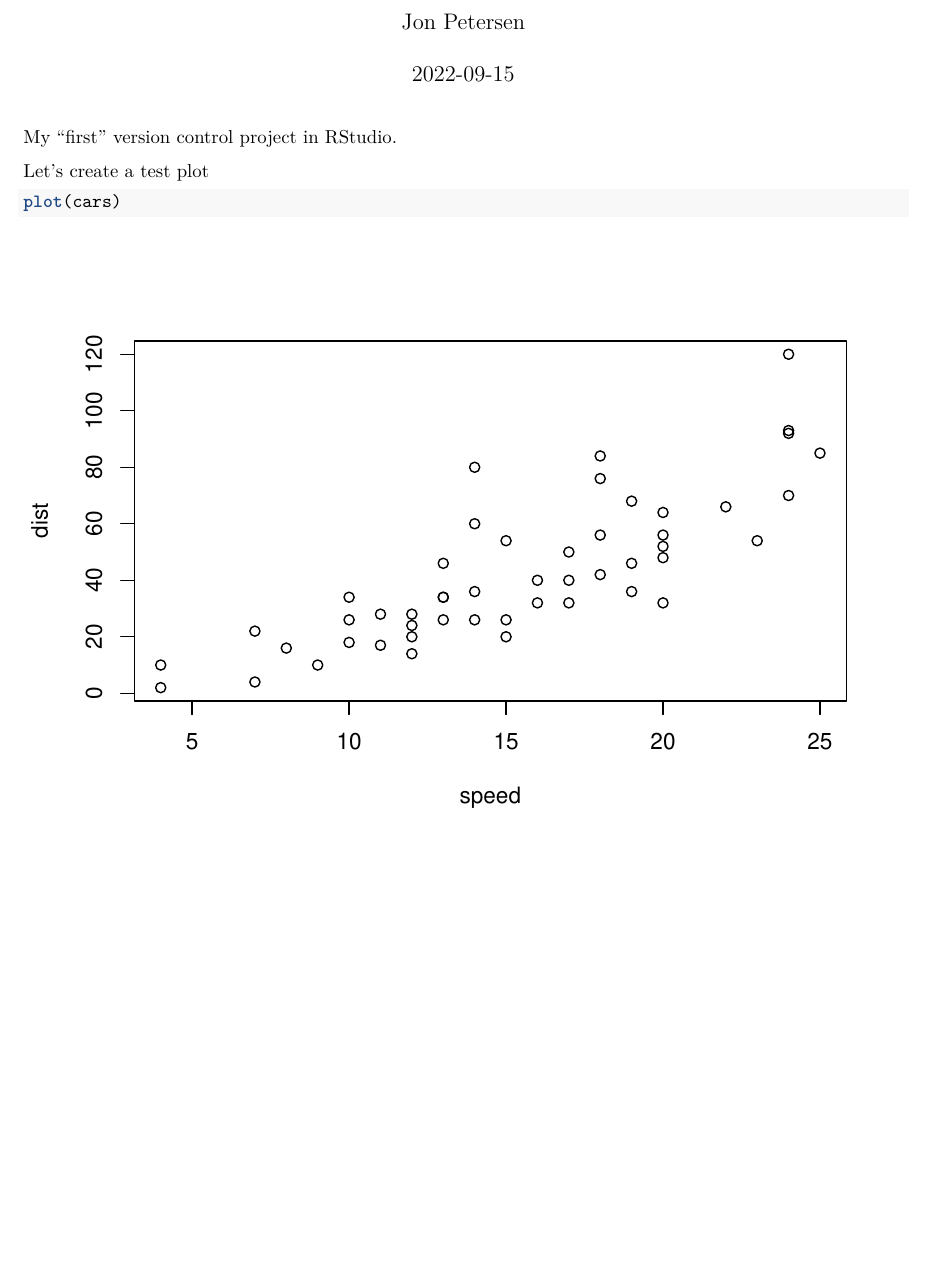
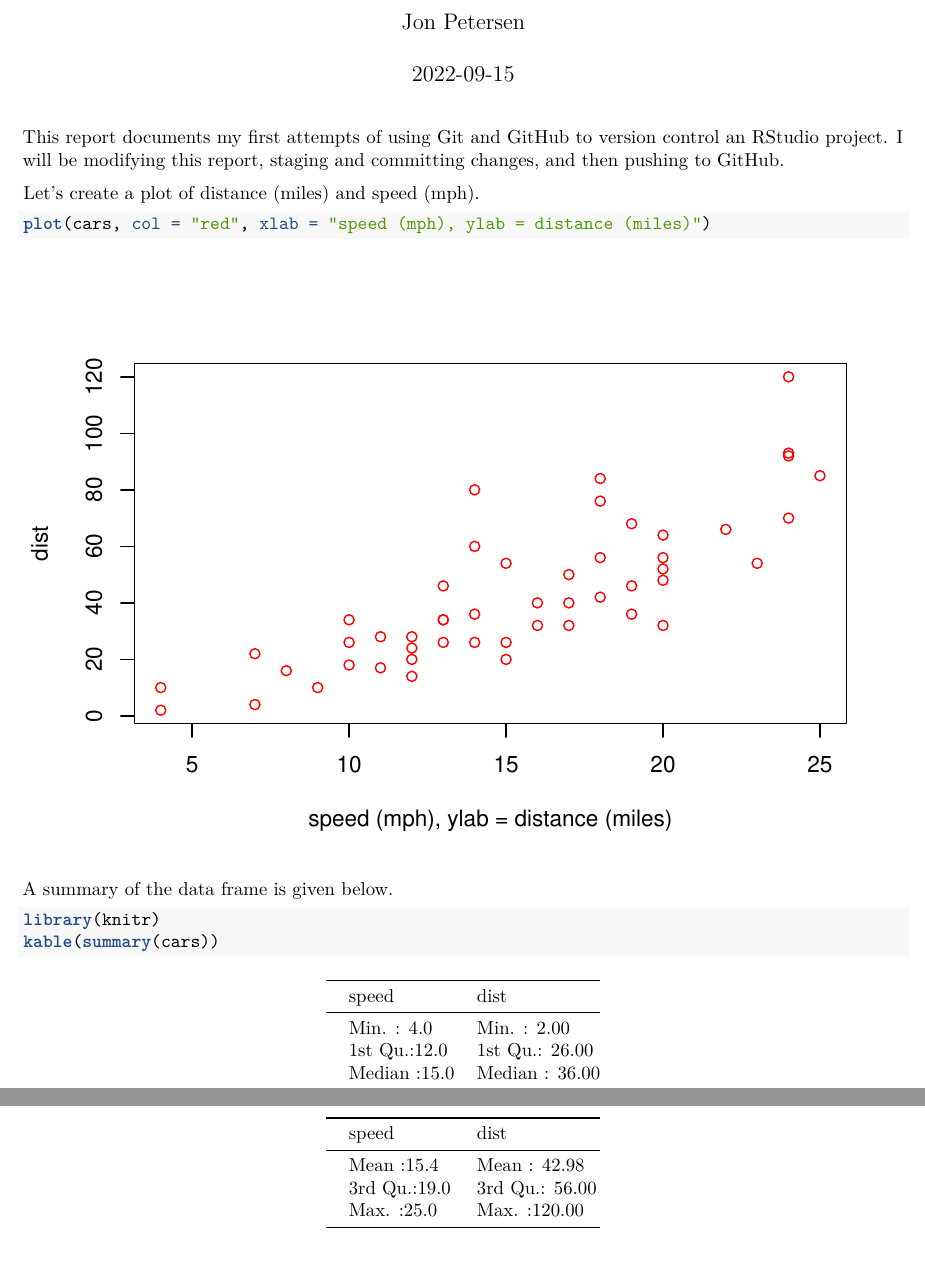
Before and after one commit to xidgel/next_repo, an R Markdown document (first_doc.Rmd): part of the page before the commit and two parts of pages 1 and 2 of 2 after it, the two joined at a grey line, cut so that both start at the same text, the shorter picture padded with empty space. Rendered offline with R 4.5, knitr and Pandoc, then LaTeX, with nearby package versions; both versions are drawn in the output format of the newer one.

Commit message:
Improved the plot and added a table

````diff
--- a/first_doc.Rmd
+++ b/first_doc.Rmd
@@ -9,10 +10,17 @@ date: "2022-09-15"
 knitr::opts_chunk$set(echo = TRUE)
 ```
 
-My "first" version control project in RStudio.
+This report documents my first attempts of using Git and GitHub to version control an RStudio project. I will be modifying this report, staging and committing changes, and then pushing to GitHub.
 
-Let's create a test plot
+Let's create a plot of distance (miles) and speed (mph).
 
 ```{r, test-plot}
-plot(cars)
+plot(cars, col = "red", xlab = "speed (mph), ylab = distance (miles)")
 ```
+
+A summary of the data frame is given below.
+
+```{r, cars-summary}
+library(knitr)
+kable(summary(cars))
+```
````
Also changed, not shown: first_doc.pdf (added), first_doc.Rmd (3 more changed lines).
